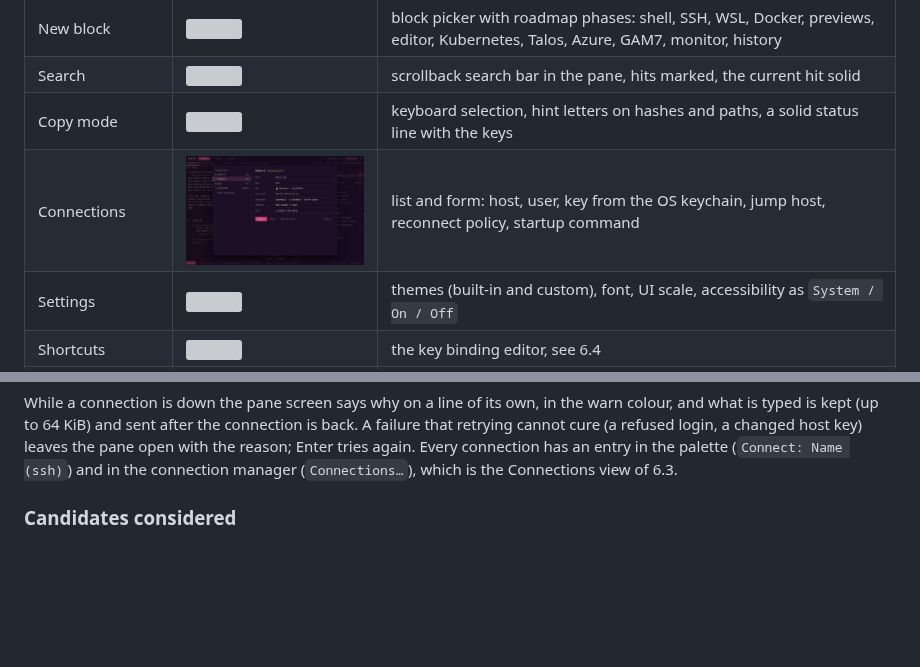
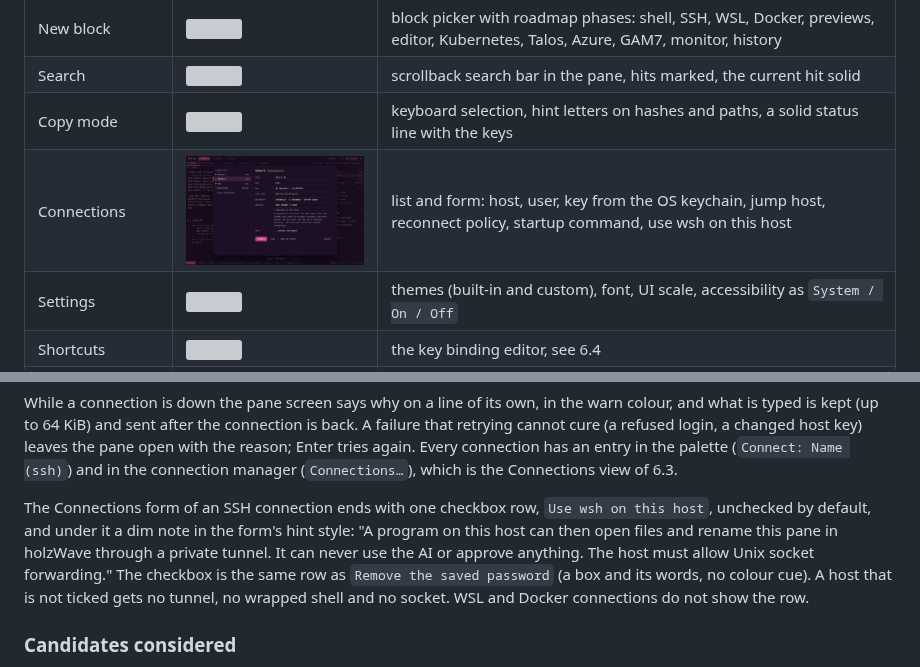
Before and after one commit to holzcloud/holzWave, a Markdown page: docs/design.md, 2 parts joined by grey strips. GitHub-like rendering; pictures changed too: docs/design/connections.png; blank space fills up the shorter version; grey boxes are pictures that could not be loaded.

Commit message:
docs(06.1-12): the design record, the design page, the image and the config document gain the wsh row
Updated together: docs/design.md (6.3, 6.8), the conn view of the design page, connections.png rendered
from it (only the conn view changes in the markup dump), and the connections.json field table and example.

Co-Authored-By: Claude Sonnet 5.5 <noreply@anthropic.com>
Claude-Session: https://claude.ai/code/session_0131Y2UoT3m3QMiRtq78S4Lz

```diff
--- a/docs/design.md
+++ b/docs/design.md
@@ -218,7 +218,7 @@ Each view is a state of the same window. Overlays use the 24 px radius and the s
 | New block | ![](design/new-block.png) | block picker with roadmap phases: shell, SSH, WSL, Docker, previews, editor, Kubernetes, Talos, Azure, GAM7, monitor, history |
 | Search | ![](design/search.png) | scrollback search bar in the pane, hits marked, the current hit solid |
 | Copy mode | ![](design/copy-mode.png) | keyboard selection, hint letters on hashes and paths, a solid status line with the keys |
-| Connections | ![](design/connections.png) | list and form: host, user, key from the OS keychain, jump host, reconnect policy, startup command |
+| Connections | ![](design/connections.png) | list and form: host, user, key from the OS keychain, jump host, reconnect policy, startup command, use wsh on this host |
 | Settings | ![](design/settings.png) | themes (built-in and custom), font, UI scale, accessibility as `System / On / Off` |
 | Shortcuts | ![](design/shortcuts.png) | the key binding editor, see 6.4 |
 | Previews | ![](design/previews.png) | file browser (local and SFTP) with image, PDF and video panes, see 6.5 |
@@ -331,6 +331,12 @@ While a connection is down the pane screen says why on a line of its own, in the
 (up to 64 KiB) and sent after the connection is back. A failure that retrying cannot cure (a refused login, a changed host
 key) leaves the pane open with the reason; Enter tries again. Every connection has an entry in the palette
 (`Connect: Name (ssh)`) and in the connection manager (`Connections…`), which is the Connections view of 6.3.
+
+The Connections form of an SSH connection ends with one checkbox row, `Use wsh on this host`, unchecked by default, and
+under it a dim note in the form's hint style: "A program on this host can then open files and rename this pane in
+holzWave through a private tunnel. It can never use the AI or approve anything. The host must allow Unix socket
+forwarding." The checkbox is the same row as `Remove the saved password` (a box and its words, no colour cue). A host
+that is not ticked gets no tunnel, no wrapped shell and no socket. WSL and Docker connections do not show the row.
 
 ### Candidates considered
 
```
Also changed, not shown: docs/config.md (+2 -1 lines), 1 other file.
